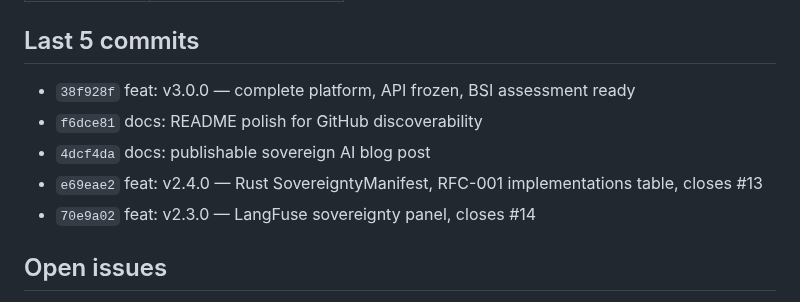
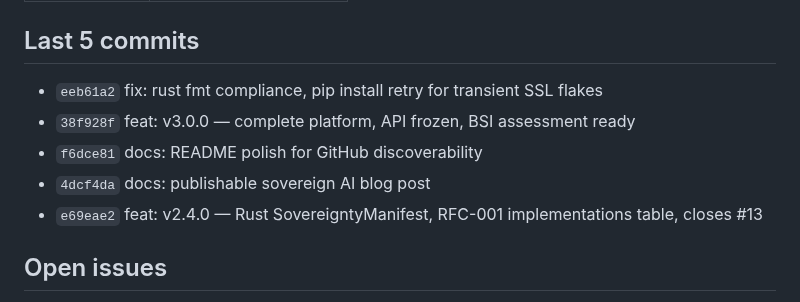
Before and after one commit to sebastianweiss83/sentinel-kernel, a Markdown page: CLAUDE.md, the part around one of its changes. Rendered like a GitHub page.

```diff
--- a/CLAUDE.md
+++ b/CLAUDE.md
@@ -16,11 +16,11 @@
 
 ## Last 5 commits
 
+- `eeb61a2` fix: rust fmt compliance, pip install retry for transient SSL flakes
 - `38f928f` feat: v3.0.0 — complete platform, API frozen, BSI assessment ready
 - `f6dce81` docs: README polish for GitHub discoverability
 - `4dcf4da` docs: publishable sovereign AI blog post
 - `e69eae2` feat: v2.4.0 — Rust SovereigntyManifest, RFC-001 implementations table, closes #13
-- `70e9a02` feat: v2.3.0 — LangFuse sovereignty panel, closes #14
 
 ## Open issues
 
```
Also changed, not shown: other parts of CLAUDE.md (+1 -1 lines), docs/project-status.md (+1 -1 lines).
